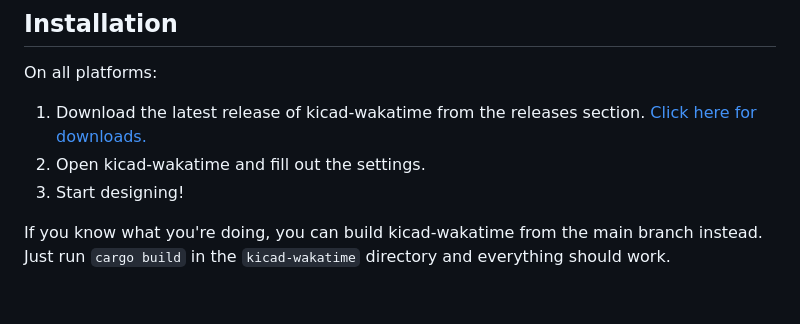
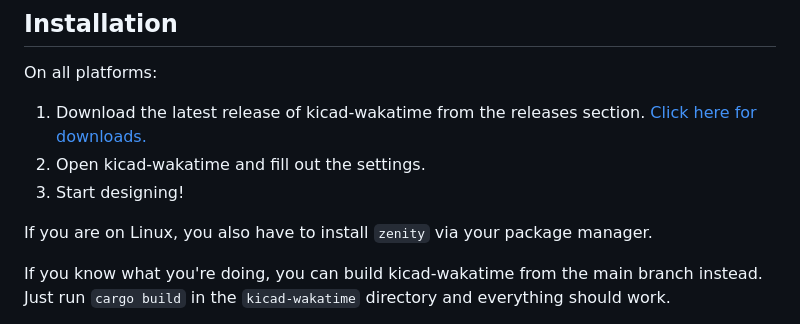
Before and after one commit to hackclub/kicad-wakatime, a Markdown page: README.md, the part around the change. Drawn GitHub-style; blank space fills up the shorter version.

```diff
--- a/README.md
+++ b/README.md
@@ -8,6 +8,8 @@ On all platforms:
 1. Download the latest release of kicad-wakatime from the releases section. [Click here for downloads.](https://github.com/hackclub/kicad-wakatime/releases)
 2. Open kicad-wakatime and fill out the settings.
 3. Start designing!
+
+If you are on Linux, you also have to install `zenity` via your package manager.
 
 If you know what you're doing, you can build kicad-wakatime from the main branch instead. Just run `cargo build` in the `kicad-wakatime` directory and everything should work.
 
```
